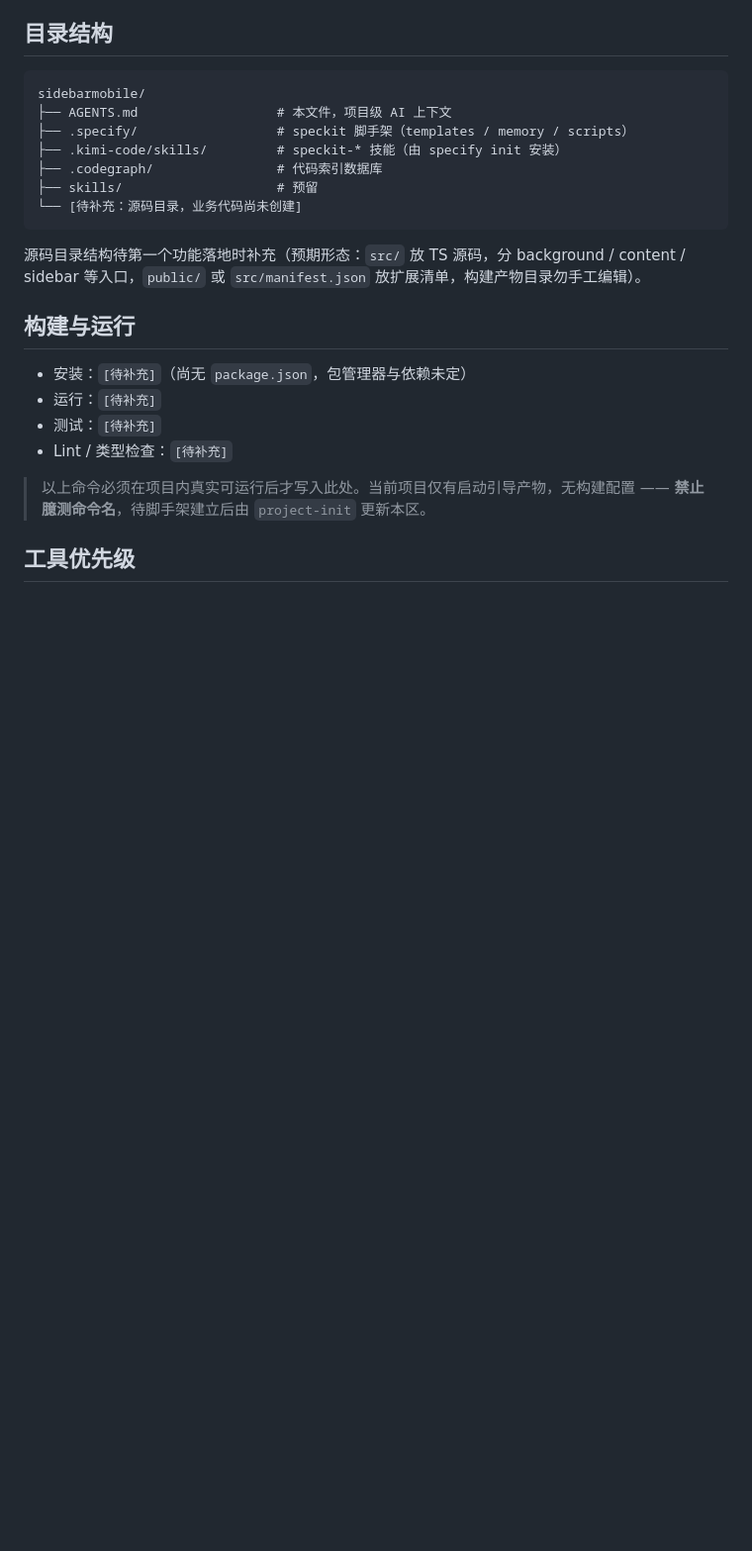
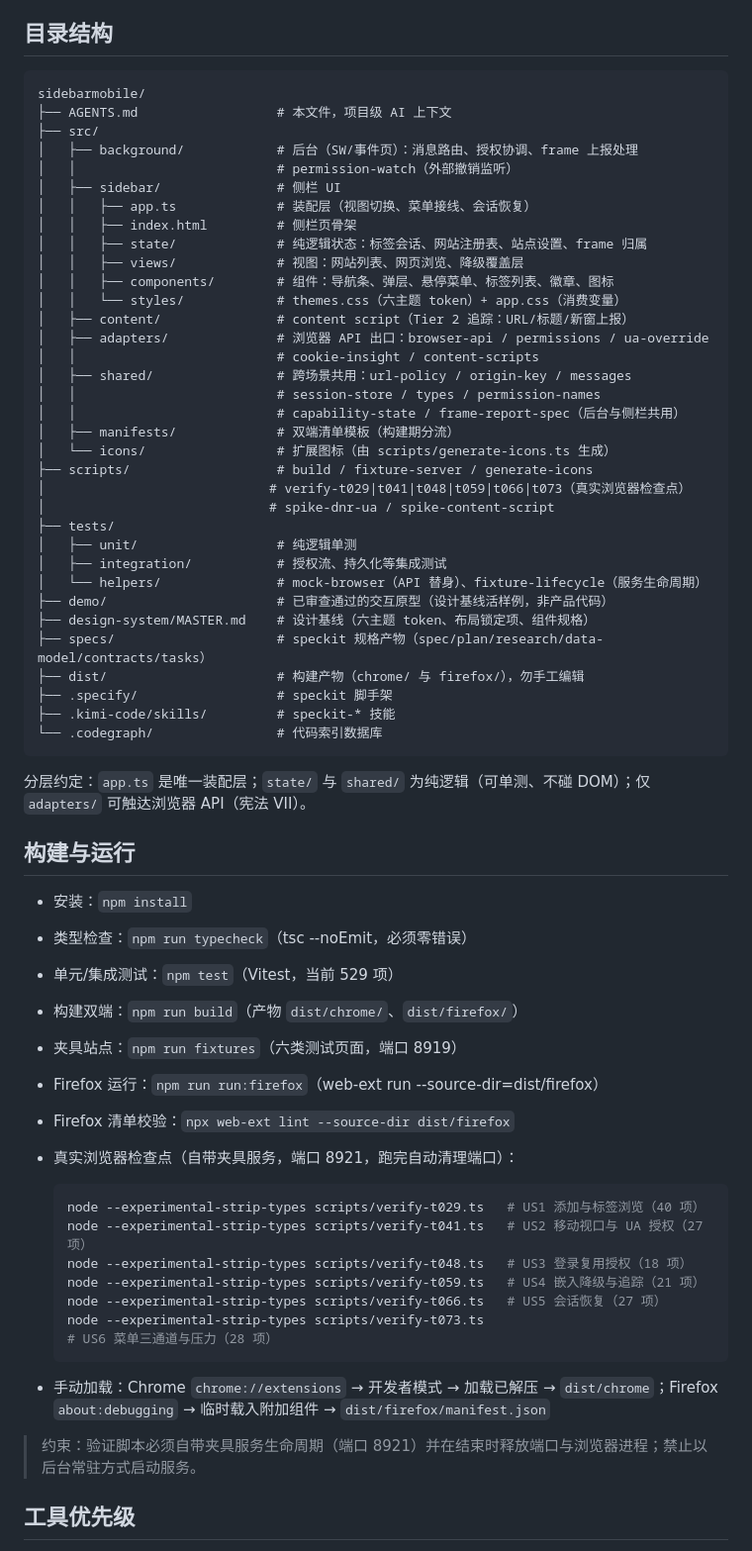
Before and after one commit to FirenzeClaw/sidebarmobile, a Markdown page: AGENTS.md, the part around the change. Shown at 99% size. GitHub-like rendering; blank space fills up the shorter version.

Commit message:
docs: 更新 AGENTS.md 的目录结构与构建命令
项目的 AUTO:STRUCTURE 与 AUTO:BUILD 两区此前是"待补充"占位，而门禁要求
只写真实可运行的命令。实现落地后补上，避免后续会话依赖臆测的路径或命令。

- 目录结构反映实际分层，并写明约束：仅 adapters 可触达浏览器 API。
- 构建命令补全 typecheck / test / build / fixtures / run:firefox /
  web-ext lint 与六个真实浏览器检查点。
- 记录进程纪律：验证脚本必须自带夹具服务生命周期并释放端口与浏览器进程，
  禁止以后台常驻方式启动服务。

````diff
--- a/AGENTS.md
+++ b/AGENTS.md
@@ -15,25 +15,67 @@
 ```
 sidebarmobile/
 ├── AGENTS.md                  # 本文件，项目级 AI 上下文
-├── .specify/                  # speckit 脚手架（templates / memory / scripts）
-├── .kimi-code/skills/         # speckit-* 技能（由 specify init 安装）
-├── .codegraph/                # 代码索引数据库
-├── skills/                    # 预留
-└── [待补充：源码目录，业务代码尚未创建]
+├── src/
+│   ├── background/            # 后台（SW/事件页）：消息路由、授权协调、frame 上报处理
+│   │                          # permission-watch（外部撤销监听）
+│   ├── sidebar/               # 侧栏 UI
+│   │   ├── app.ts             # 装配层（视图切换、菜单接线、会话恢复）
+│   │   ├── index.html         # 侧栏页骨架
+│   │   ├── state/             # 纯逻辑状态：标签会话、网站注册表、站点设置、frame 归属
+│   │   ├── views/             # 视图：网站列表、网页浏览、降级覆盖层
+│   │   ├── components/        # 组件：导航条、弹层、悬停菜单、标签列表、徽章、图标
+│   │   └── styles/            # themes.css（六主题 token）+ app.css（消费变量）
+│   ├── content/               # content script（Tier 2 追踪：URL/标题/新窗上报）
+│   ├── adapters/              # 浏览器 API 出口：browser-api / permissions / ua-override
+│   │                          # cookie-insight / content-scripts
+│   ├── shared/                # 跨场景共用：url-policy / origin-key / messages
+│   │                          # session-store / types / permission-names
+│   │                          # capability-state / frame-report-spec（后台与侧栏共用）
+│   ├── manifests/             # 双端清单模板（构建期分流）
+│   └── icons/                 # 扩展图标（由 scripts/generate-icons.ts 生成）
+├── scripts/                   # build / fixture-server / generate-icons
+│                             # verify-t029|t041|t048|t059|t066|t073（真实浏览器检查点）
+│                             # spike-dnr-ua / spike-content-script
+├── tests/
+│   ├── unit/                  # 纯逻辑单测
+│   ├── integration/           # 授权流、持久化等集成测试
+│   └── helpers/               # mock-browser（API 替身）、fixture-lifecycle（服务生命周期）
+├── demo/                      # 已审查通过的交互原型（设计基线活样例，非产品代码）
+├── design-system/MASTER.md    # 设计基线（六主题 token、布局锁定项、组件规格）
+├── specs/                     # speckit 规格产物（spec/plan/research/data-model/contracts/tasks）
+├── dist/                      # 构建产物（chrome/ 与 firefox/），勿手工编辑
+├── .specify/                  # speckit 脚手架
+├── .kimi-code/skills/         # speckit-* 技能
+└── .codegraph/                # 代码索引数据库
 ```
 
-源码目录结构待第一个功能落地时补充（预期形态：`src/` 放 TS 源码，分 background / content / sidebar 等入口，`public/` 或 `src/manifest.json` 放扩展清单，构建产物目录勿手工编辑）。
+分层约定：`app.ts` 是唯一装配层；`state/` 与 `shared/` 为纯逻辑（可单测、不碰 DOM）；仅 `adapters/` 可触达浏览器 API（宪法 VII）。
 <!-- /AUTO:STRUCTURE -->
 
 <!-- AUTO:BUILD -->
 ## 构建与运行
 
-- 安装：`[待补充]`（尚无 `package.json`，包管理器与依赖未定）
-- 运行：`[待补充]`
-- 测试：`[待补充]`
-- Lint / 类型检查：`[待补充]`
+- 安装：`npm install`
+- 类型检查：`npm run typecheck`（tsc --noEmit，必须零错误）
+- 单元/集成测试：`npm test`（Vitest，当前 529 项）
+- 构建双端：`npm run build`（产物 `dist/chrome/`、`dist/firefox/`）
+- 夹具站点：`npm run fixtures`（六类测试页面，端口 8919）
+- Firefox 运行：`npm run run:firefox`（web-ext run --source-dir=dist/firefox）
+- Firefox 清单校验：`npx web-ext lint --source-dir dist/firefox`
+- 真实浏览器检查点（自带夹具服务，端口 8921，跑完自动清理端口）：
 
-> 以上命令必须在项目内真实可运行后才写入此处。当前项目仅有启动引导产物，无构建配置 —— **禁止臆测命令名**，待脚手架建立后由 `project-init` 更新本区。
+  ```bash
+  node --experimental-strip-types scripts/verify-t029.ts   # US1 添加与标签浏览（40 项）
+  node --experimental-strip-types scripts/verify-t041.ts   # US2 移动视口与 UA 授权（27 项）
+  node --experimental-strip-types scripts/verify-t048.ts   # US3 登录复用授权（18 项）
+  node --experimental-strip-types scripts/verify-t059.ts   # US4 嵌入降级与追踪（21 项）
+  node --experimental-strip-types scripts/verify-t066.ts   # US5 会话恢复（27 项）
+  node --experimental-strip-types scripts/verify-t073.ts   # US6 菜单三通道与压力（28 项）
+  ```
+
+- 手动加载：Chrome `chrome://extensions` → 开发者模式 → 加载已解压 → `dist/chrome`；Firefox `about:debugging` → 临时载入附加组件 → `dist/firefox/manifest.json`
+
+> 约束：验证脚本必须自带夹具服务生命周期（端口 8921）并在结束时释放端口与浏览器进程；禁止以后台常驻方式启动服务。
 <!-- /AUTO:BUILD -->
 
 ## 工具优先级
````
